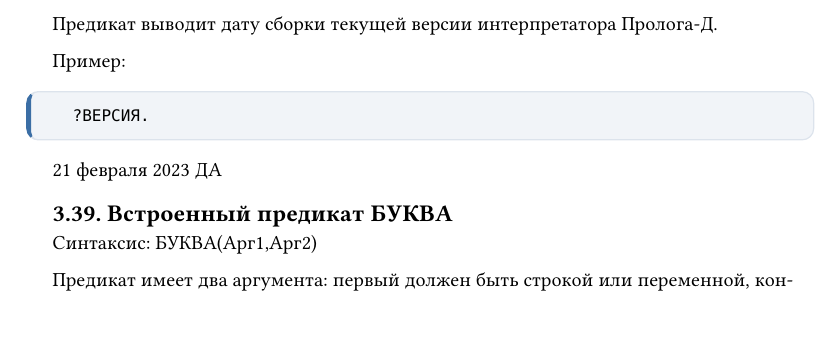
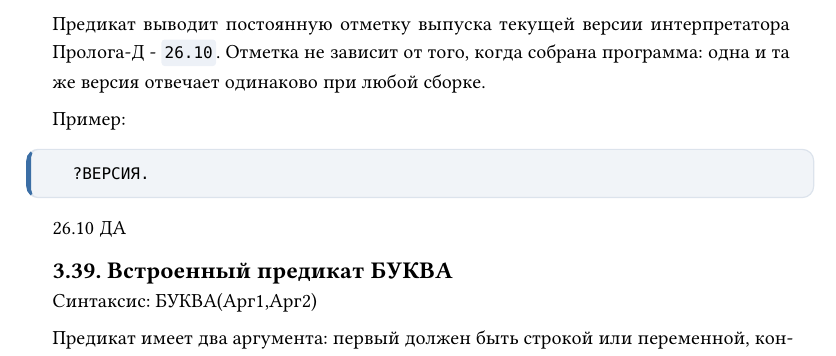
Before and after one commit to Ununus/prologd, a Typst document (doc/help.typ): part of page 28 of 43, cut so that both start at the same text, the shorter picture padded with empty space. Compiled offline with Typst 0.15.

Commit message:
ВЕРСИЯ 26.10

````diff
--- a/doc/help.typ
+++ b/doc/help.typ
@@ -1048,7 +1048,7 @@
 
 Предикат не имеет аргументов. Этот предикат всегда истинен.
 
-Предикат выводит дату сборки текущей версии интерпретатора Пролога-Д.
+Предикат выводит постоянную отметку выпуска текущей версии интерпретатора Пролога-Д - `26.10`. Отметка не зависит от того, когда собрана программа: одна и та же версия отвечает одинаково при любой сборке.
 
 Пример:
 
@@ -1056,7 +1056,7 @@
 ?ВЕРСИЯ.
 ```
 
-21 февраля 2023 ДА
+26.10 ДА
 
 == 3.39. Встроенный предикат БУКВА
 
````
Also changed, not shown: CMakeLists.txt (+2 -0 lines), src/prlib/CMakeLists.txt (+0 -1 lines), 3 other files.
